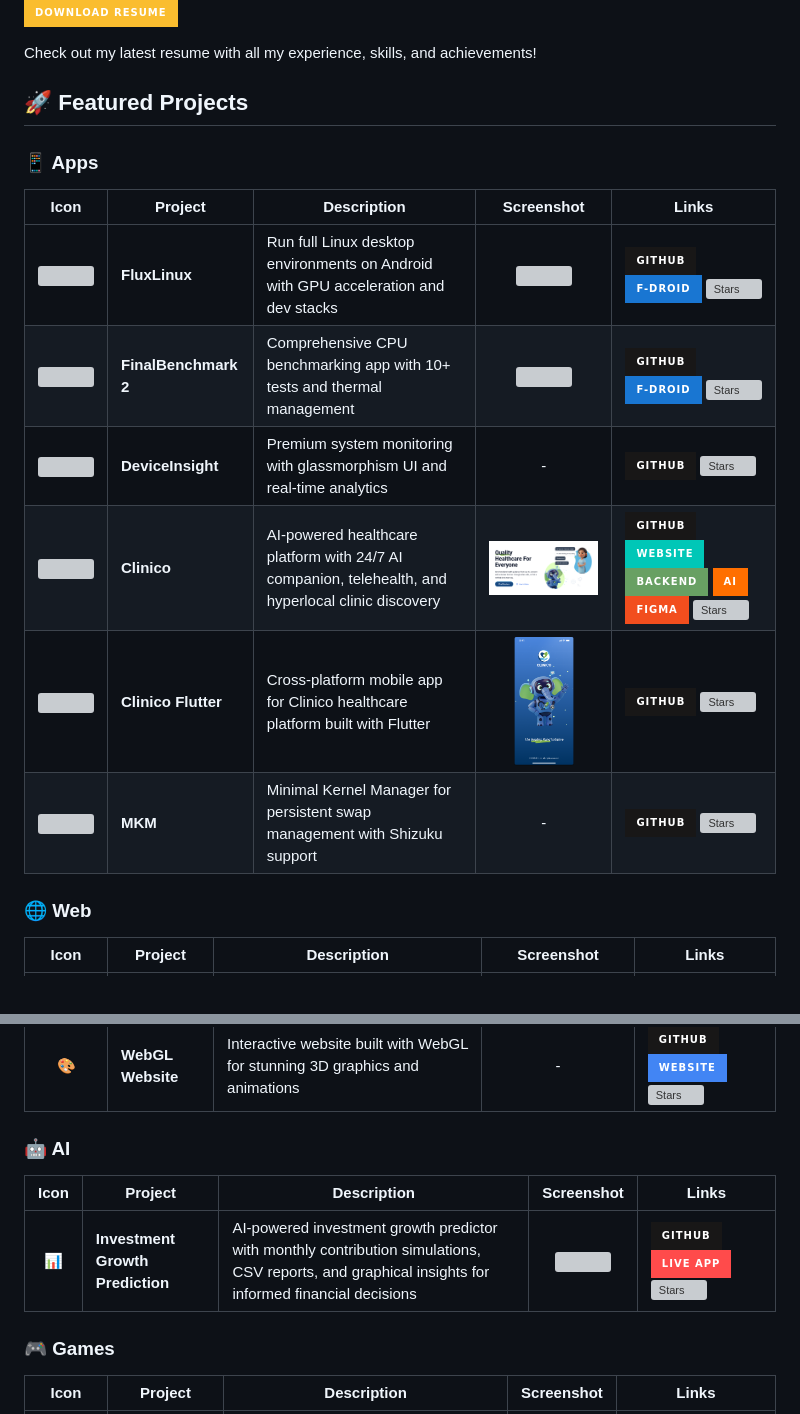
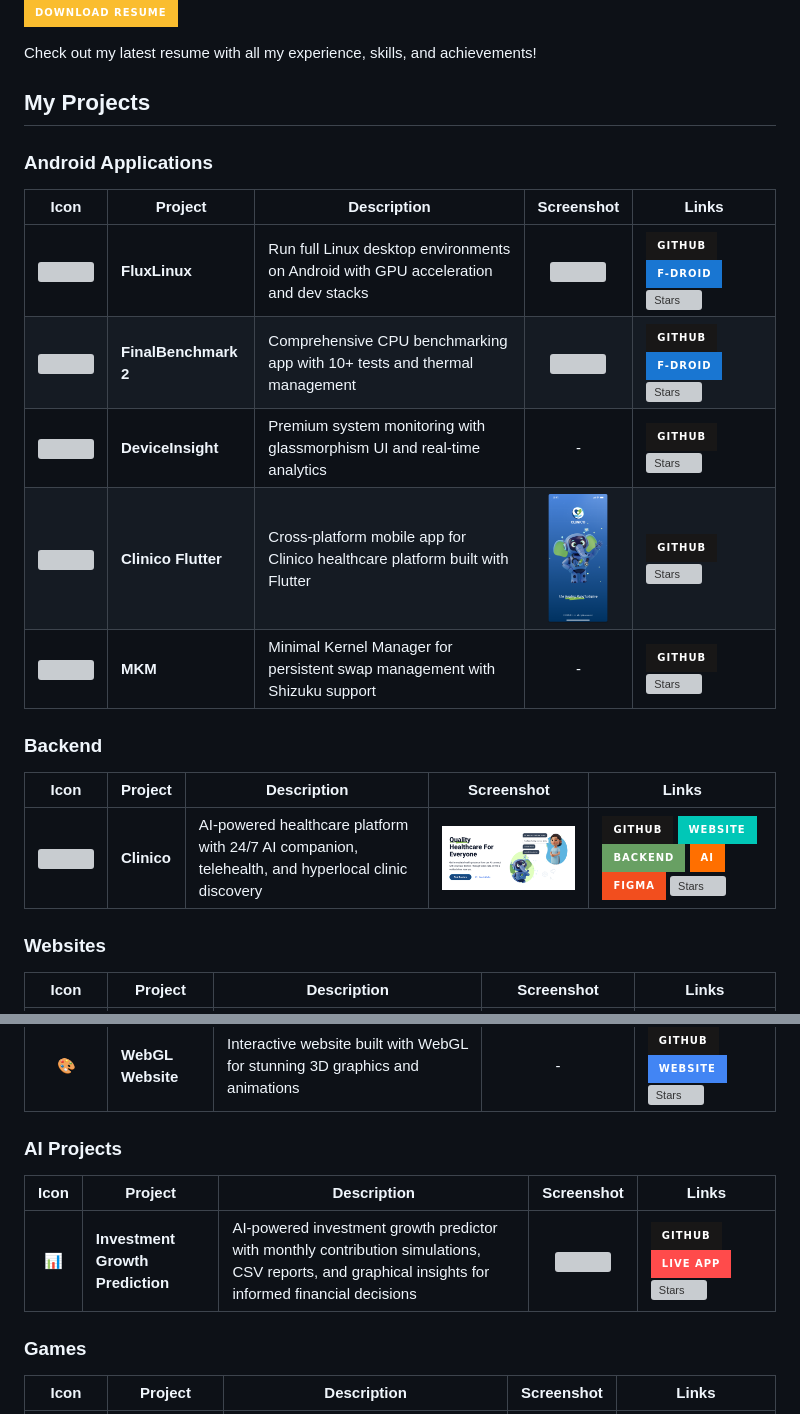
Before and after one commit to abhay-byte/abhay-byte, a Markdown page: README.md, 2 parts joined by grey strips. Rendered like a GitHub page; badges without logos; grey boxes are pictures that could not be loaded.

Commit message:
Reorganize projects: Move Clinico to Backend section
- Created new Backend section for backend/API projects
- Moved Clinico from Android Applications to Backend
- Better categorization reflecting project architecture
- Android Applications now has 5 projects
- Backend section created with Clinico (Node.js + AI services)

```diff
--- a/README.md
+++ b/README.md
@@ -29,9 +29,9 @@ Check out my latest resume with all my experience, skills, and achievements!
 
 
 
-## 🚀 Featured Projects
+## My Projects
 
-### 📱 Apps
+### Android Applications
 
 | Icon | Project | Description | Screenshot | Links |
 |:----:|---------|-------------|:----------:|-------|
@@ -39,10 +39,16 @@ Check out my latest resume with all my experience, skills, and achievements!
 | <img src="https://raw.githubusercontent.com/abhay-byte/finalbenchmark-platform/main/assets/logo_2.png" width="40"/> | **FinalBenchmark 2** | Comprehensive CPU benchmarking app with 10+ tests and thermal management | <img src="https://raw.githubusercontent.com/abhay-byte/finalbenchmark-platform/main/fastlane/metadata/android/en-US/images/phoneScreenshots/1.png" width="60"/> | [![GitHub](https://img.shields.io/badge/GitHub-181717?style=for-the-badge&logo=github)](https://github.com/abhay-byte/finalbenchmark-platform) [![F-Droid](https://img.shields.io/badge/F--Droid-1976D2?style=for-the-badge&logo=f-droid&logoColor=white)](https://f-droid.org/packages/com.ivarna.finalbenchmark2) [![Stars](https://img.shields.io/github/stars/abhay-byte/finalbenchmark-platform?style=for-the-badge&labelColor=282828&color=fabd2f&logo=github&logoColor=white)](https://github.com/abhay-byte/finalbenchmark-platform/stargazers) |
 | <img src="https://github.com/abhay-byte/DeviceInsight/raw/master/assets/logo.webp" width="40"/> | **DeviceInsight** | Premium system monitoring with glassmorphism UI and real-time analytics | - | [![GitHub](https://img.shields.io/badge/GitHub-181717?style=for-the-badge&logo=github)](https://github.com/abhay-byte/deviceinsight) [![Stars](https://img.shields.io/github/stars/abhay-byte/deviceinsight?style=for-the-badge&labelColor=282828&color=fabd2f&logo=github&logoColor=white)](https://github.com/abhay-byte/deviceinsight/stargazers) |
-| <img src="https://github.com/abhay-byte/minor-project-gtbit/raw/main/assets/logo/Clinico%20Logo.png" width="40"/> | **Clinico** | AI-powered healthcare platform with 24/7 AI companion, telehealth, and hyperlocal clinic discovery | <img src="https://raw.githubusercontent.com/abhay-byte/abhay-byte/main/assets/clinico-frontend-screenshot.png" width="250"/> | [![GitHub](https://img.shields.io/badge/GitHub-181717?style=for-the-badge&logo=github)](https://github.com/abhay-byte/minor-project-gtbit) [![Website](https://img.shields.io/badge/Website-00C7B7?style=for-the-badge&logo=react&logoColor=white)](https://clinicofrontend.onrender.com/) [![Backend](https://img.shields.io/badge/Backend-68A063?style=for-the-badge&logo=node.js&logoColor=white)](https://minor-project-gtbit.onrender.com/) [![AI](https://img.shields.io/badge/AI-FF6F00?style=for-the-badge&logo=tensorflow&logoColor=white)](https://clinico-ai-service.onrender.com/) [![Figma](https://img.shields.io/badge/Figma-F24E1E?style=for-the-badge&logo=figma&logoColor=white)](https://www.figma.com/design/dFDrEe30gtdNb1QFVKWNv2/Clinico---UI-UX) [![Stars](https://img.shields.io/github/stars/abhay-byte/minor-project-gtbit?style=for-the-badge&labelColor=282828&color=fabd2f&logo=github&logoColor=white)](https://github.com/abhay-byte/minor-project-gtbit/stargazers) |
 | <img src="https://github.com/abhay-byte/minor-project-gtbit/raw/main/assets/logo/Clinico%20Logo.png" width="40"/> | **Clinico Flutter** | Cross-platform mobile app for Clinico healthcare platform built with Flutter | <img src="https://raw.githubusercontent.com/abhay-byte/abhay-byte/main/assets/clinico-app-screenshot.png" width="60"/> | [![GitHub](https://img.shields.io/badge/GitHub-181717?style=for-the-badge&logo=github)](https://github.com/abhay-byte/clinico-flutter) [![Stars](https://img.shields.io/github/stars/abhay-byte/clinico-flutter?style=for-the-badge&labelColor=282828&color=fabd2f&logo=github&logoColor=white)](https://github.com/abhay-byte/clinico-flutter/stargazers) |
 | <img src="https://github.com/abhay-byte/mkm/raw/main/assets/logo.png" width="40"/> | **MKM** | Minimal Kernel Manager for persistent swap management with Shizuku support | - | [![GitHub](https://img.shields.io/badge/GitHub-181717?style=for-the-badge&logo=github)](https://github.com/abhay-byte/mkm) [![Stars](https://img.shields.io/github/stars/abhay-byte/mkm?style=for-the-badge&labelColor=282828&color=fabd2f&logo=github&logoColor=white)](https://github.com/abhay-byte/mkm/stargazers) |
 
-### 🌐 Web
+### Backend
+
+| Icon | Project | Description | Screenshot | Links |
+|:----:|---------|-------------|:----------:|-------|
+| <img src="https://github.com/abhay-byte/minor-project-gtbit/raw/main/assets/logo/Clinico%20Logo.png" width="40"/> | **Clinico** | AI-powered healthcare platform with 24/7 AI companion, telehealth, and hyperlocal clinic discovery | <img src="https://raw.githubusercontent.com/abhay-byte/abhay-byte/main/assets/clinico-frontend-screenshot.png" width="300"/> | [![GitHub](https://img.shields.io/badge/GitHub-181717?style=for-the-badge&logo=github)](https://github.com/abhay-byte/minor-project-gtbit) [![Website](https://img.shields.io/badge/Website-00C7B7?style=for-the-badge&logo=react&logoColor=white)](https://clinicofrontend.onrender.com/) [![Backend](https://img.shields.io/badge/Backend-68A063?style=for-the-badge&logo=node.js&logoColor=white)](https://minor-project-gtbit.onrender.com/) [![AI](https://img.shields.io/badge/AI-FF6F00?style=for-the-badge&logo=tensorflow&logoColor=white)](https://clinico-ai-service.onrender.com/) [![Figma](https://img.shields.io/badge/Figma-F24E1E?style=for-the-badge&logo=figma&logoColor=white)](https://www.figma.com/design/dFDrEe30gtdNb1QFVKWNv2/Clinico---UI-UX) [![Stars](https://img.shields.io/github/stars/abhay-byte/minor-project-gtbit?style=for-the-badge&labelColor=282828&color=fabd2f&logo=github&logoColor=white)](https://github.com/abhay-byte/minor-project-gtbit/stargazers) |
+
+### Websites
+
 
 | Icon | Project | Description | Screenshot | Links |
 |:----:|---------|-------------|:----------:|-------|
@@ -50,13 +56,13 @@ Check out my latest resume with all my experience, skills, and achievements!
 | 🌐 | **My Portfolio** | Personal portfolio website showcasing projects, skills, and experience with responsive design | <img src="https://raw.githubusercontent.com/abhay-byte/my-portfolio/main/assets/portfolio-screenshot.png" width="250"/> | [![GitHub](https://img.shields.io/badge/GitHub-181717?style=for-the-badge&logo=github)](https://github.com/abhay-byte/my-portfolio) [![Website](https://img.shields.io/badge/Website-FF6B6B?style=for-the-badge&logo=firefox&logoColor=white)](https://abhayraj-porfolio.web.app/) [![Stars](https://img.shields.io/github/stars/abhay-byte/my-portfolio?style=for-the-badge&labelColor=282828&color=fabd2f&logo=github&logoColor=white)](https://github.com/abhay-byte/my-portfolio/stargazers) |
 | 🎨 | **WebGL Website** | Interactive website built with WebGL for stunning 3D graphics and animations | - | [![GitHub](https://img.shields.io/badge/GitHub-181717?style=for-the-badge&logo=github)](https://github.com/abhay-byte/webgl-website) [![Website](https://img.shields.io/badge/Website-4285F4?style=for-the-badge&logo=google-chrome&logoColor=white)](https://abhay-raj.web.app/) [![Stars](https://img.shields.io/github/stars/abhay-byte/webgl-website?style=for-the-badge&labelColor=282828&color=fabd2f&logo=github&logoColor=white)](https://github.com/abhay-byte/webgl-website/stargazers) |
 
-### 🤖 AI
+### AI Projects
 
 | Icon | Project | Description | Screenshot | Links |
 |:----:|---------|-------------|:----------:|-------|
 | 📊 | **Investment Growth Prediction** | AI-powered investment growth predictor with monthly contribution simulations, CSV reports, and graphical insights for informed financial decisions | <img src="https://media.licdn.com/dms/image/v2/D562DAQErZ0G9hp2aKQ/profile-treasury-image-shrink_160_160/B56Zexpo7cG0Ak-/0/1751032172747?e=1770458400&v=beta&t=2nDpdNhanrzWzNNe4G-E7AQWK7s2opauVX38z9ZZw4Y" width="250"/> | [![GitHub](https://img.shields.io/badge/GitHub-181717?style=for-the-badge&logo=github)](https://github.com/abhay-byte/AI_WRAPPER_PROJECTS) [![Live App](https://img.shields.io/badge/Live_App-FF4B4B?style=for-the-badge&logo=streamlit&logoColor=white)](https://aiwrapper.streamlit.app) [![Stars](https://img.shields.io/github/stars/abhay-byte/AI_WRAPPER_PROJECTS?style=for-the-badge&labelColor=282828&color=fabd2f&logo=github&logoColor=white)](https://github.com/abhay-byte/AI_WRAPPER_PROJECTS/stargazers) |
 
-### 🎮 Games
+### Games
 
 | Icon | Project | Description | Screenshot | Links |
 |:----:|---------|-------------|:----------:|-------|
```
Also changed, not shown: other parts of README.md (+1 -7 lines).
